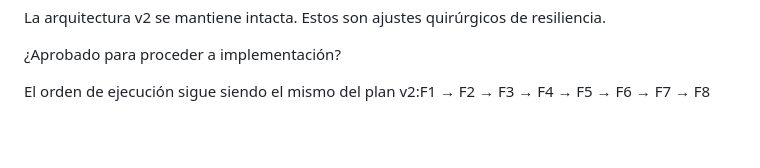
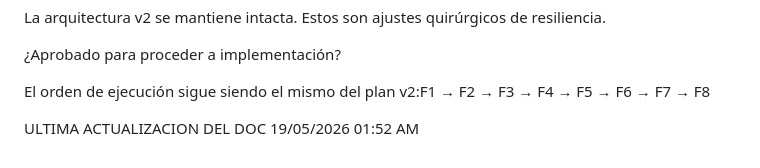
Before and after one commit to zubiridoz/axiscondovps, a Markdown page: Implementacion_twilio.md, the part around the change. Drawn GitHub-style; blank space fills up the shorter version.

Commit message:
Actualiza implementacion Twilio

```diff
--- a/Implementacion_twilio.md
+++ b/Implementacion_twilio.md
@@ -561,3 +561,5 @@ La arquitectura v2 se mantiene intacta. Estos son ajustes quirúrgicos de resili
 ¿Aprobado para proceder a implementación?
 
 El orden de ejecución sigue siendo el mismo del plan v2:F1 → F2 → F3 → F4 → F5 → F6 → F7 → F8
+
+ULTIMA ACTUALIZACION DEL DOC 19/05/2026 01:52 AM
```
